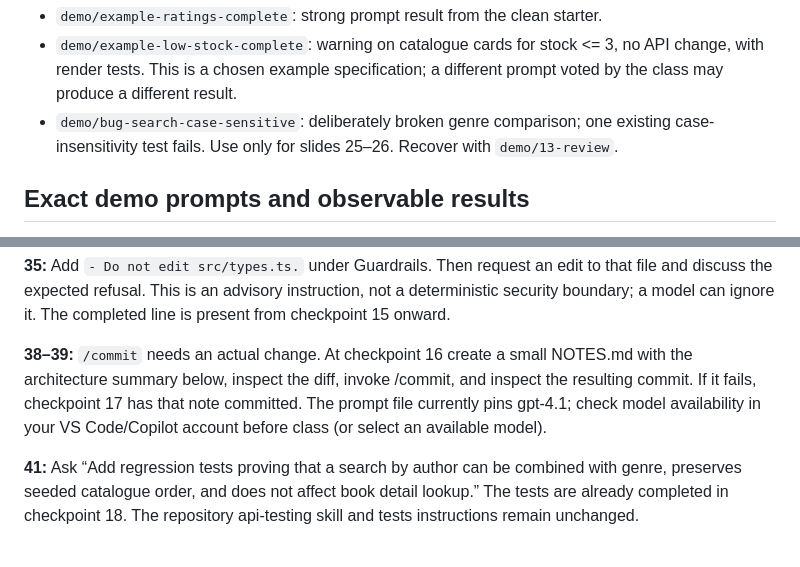
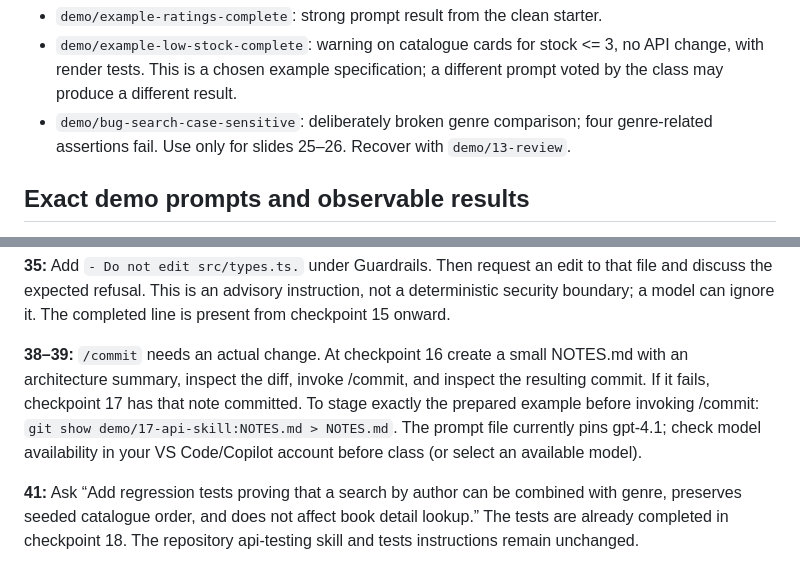
Before and after one commit to pengbin2015/chapter-one-bookshop-day-1, a Markdown page: docs/class-demo-guide.md, 2 parts joined by grey strips. Drawn GitHub-style.

Commit message:
docs(class): clarify rehearsal outcomes and commit setup

```diff
--- a/docs/class-demo-guide.md
+++ b/docs/class-demo-guide.md
@@ -58,7 +58,7 @@ slide 18's repeated rating task meaningful. Separate completed examples:
   no API change, with render tests. This is a chosen example specification;
   a different prompt voted by the class may produce a different result.
 - `demo/bug-search-case-sensitive`: deliberately broken genre comparison;
-  one existing case-insensitivity test fails. Use only for slides 25–26.
+  four genre-related assertions fail. Use only for slides 25–26.
   Recover with `demo/13-review`.
 
 ## Exact demo prompts and observable results
@@ -122,9 +122,11 @@ not a deterministic security boundary; a model can ignore it. The completed
 line is present from checkpoint 15 onward.
 
 **38–39:** `/commit` needs an actual change. At checkpoint 16 create a small
-NOTES.md with the architecture summary below, inspect the diff, invoke /commit,
+NOTES.md with an architecture summary, inspect the diff, invoke /commit,
 and inspect the resulting commit. If it fails, checkpoint 17 has that note
-committed. The prompt file currently pins gpt-4.1; check model availability in
+committed. To stage exactly the prepared example before invoking /commit:
+`git show demo/17-api-skill:NOTES.md > NOTES.md`.
+The prompt file currently pins gpt-4.1; check model availability in
 your VS Code/Copilot account before class (or select an available model).
 
 **41:** Ask “Add regression tests proving that a search by author can be
```
